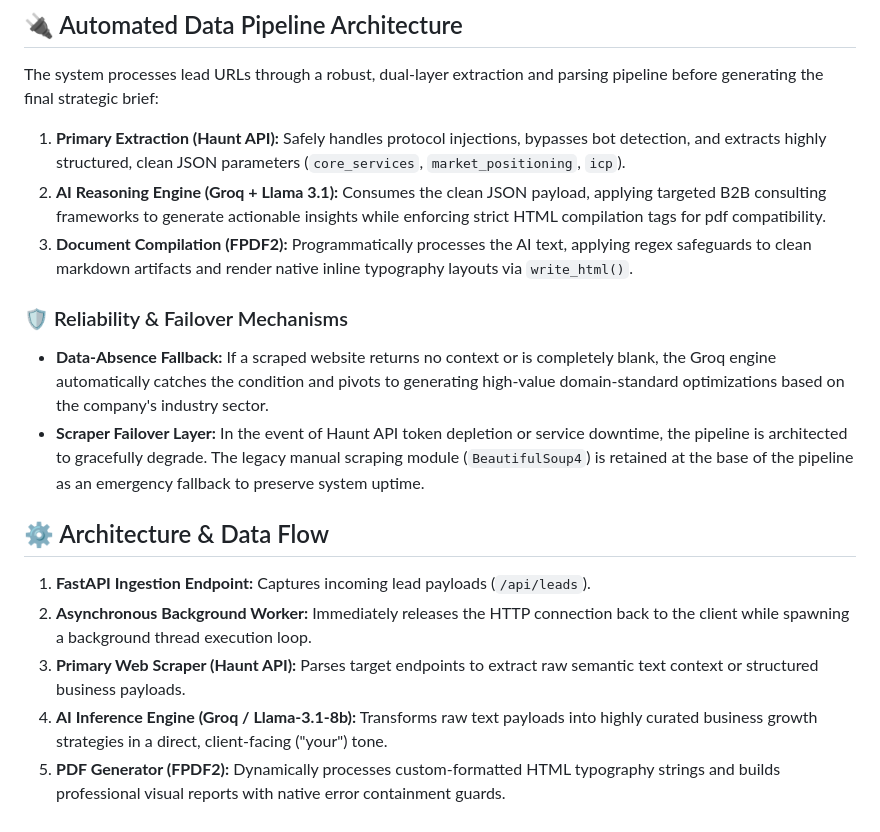
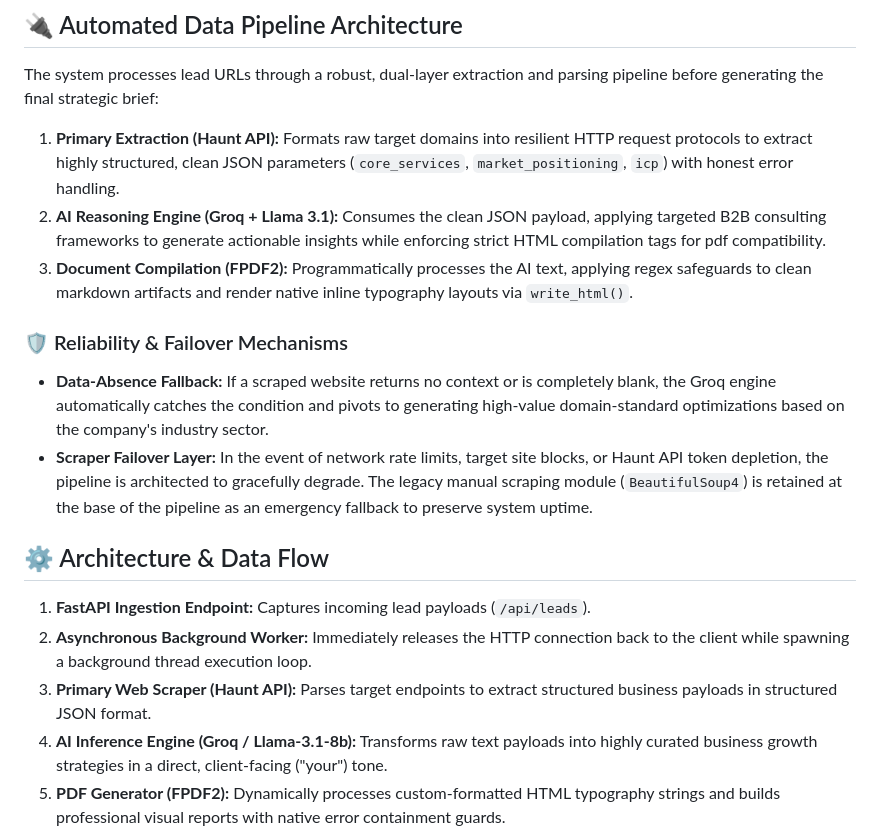
Before and after one commit to Abdul-Mannan-Codes/simplifiq-lead-enricher, a Markdown page: README.md, the part around the change. GitHub-like rendering.

Commit message:
docs: Updated README and requirements to include HauntAPI and httpx library

```diff
--- a/README.md
+++ b/README.md
@@ -6,20 +6,20 @@ An asynchronous, production-grade backend pipeline built with FastAPI. This syst
 
 The system processes lead URLs through a robust, dual-layer extraction and parsing pipeline before generating the final strategic brief:
 
-1. **Primary Extraction (Haunt API):** Safely handles protocol injections, bypasses bot detection, and extracts highly structured, clean JSON parameters (`core_services`, `market_positioning`, `icp`).
+1. **Primary Extraction (Haunt API):** Formats raw target domains into resilient HTTP request protocols to extract highly structured, clean JSON parameters (`core_services`, `market_positioning`, `icp`) with honest error handling.
 2. **AI Reasoning Engine (Groq + Llama 3.1):** Consumes the clean JSON payload, applying targeted B2B consulting frameworks to generate actionable insights while enforcing strict HTML compilation tags for pdf compatibility.
 3. **Document Compilation (FPDF2):** Programmatically processes the AI text, applying regex safeguards to clean markdown artifacts and render native inline typography layouts via `write_html()`.
 
 ### 🛡️ Reliability & Failover Mechanisms
 
 * **Data-Absence Fallback:** If a scraped website returns no context or is completely blank, the Groq engine automatically catches the condition and pivots to generating high-value domain-standard optimizations based on the company's industry sector.
-* **Scraper Failover Layer:** In the event of Haunt API token depletion or service downtime, the pipeline is architected to gracefully degrade. The legacy manual scraping module (`BeautifulSoup4`) is retained at the base of the pipeline as an emergency fallback to preserve system uptime.
+* **Scraper Failover Layer:** In the event of network rate limits, target site blocks, or Haunt API token depletion, the pipeline is architected to gracefully degrade. The legacy manual scraping module (`BeautifulSoup4`) is retained at the base of the pipeline as an emergency fallback to preserve system uptime.
 
 ## ⚙️ Architecture & Data Flow
 
 1. **FastAPI Ingestion Endpoint:** Captures incoming lead payloads (`/api/leads`).
 2. **Asynchronous Background Worker:** Immediately releases the HTTP connection back to the client while spawning a background thread execution loop.
-3. **Primary Web Scraper (Haunt API):** Parses target endpoints to extract raw semantic text context or structured business payloads.
+3. **Primary Web Scraper (Haunt API):** Parses target endpoints to extract structured business payloads in structured JSON format.
 4. **AI Inference Engine (Groq / Llama-3.1-8b):** Transforms raw text payloads into highly curated business growth strategies in a direct, client-facing ("your") tone.
 5. **PDF Generator (FPDF2):** Dynamically processes custom-formatted HTML typography strings and builds professional visual reports with native error containment guards.
 6. **SMTP Email Relayer:** Packages assets into multi-part MIMEs and safely delivers them via Google App security protocols.
```
